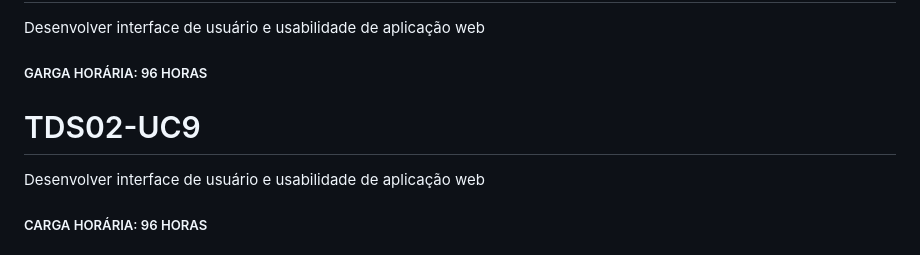
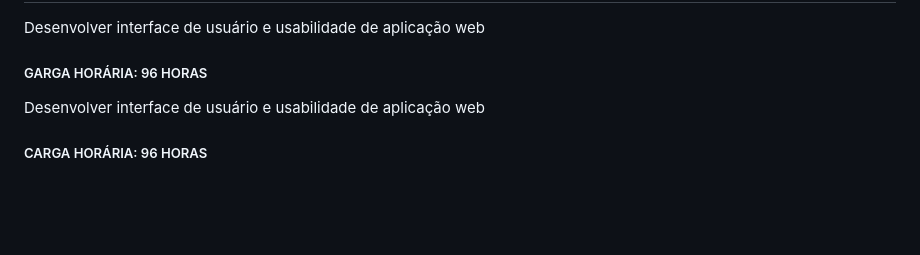
Before and after one commit to joseccna/TDS02-UC9, a Markdown page: README.md, the part around the change. GitHub-like rendering; blank space fills up the shorter version.

Commit message:
Remove project title from README

```diff
--- a/README.md
+++ b/README.md
@@ -6,7 +6,6 @@ Desenvolver interface de usuário e usabilidade de aplicação web
 
 
 
-# TDS02-UC9
 Desenvolver interface de usuário e usabilidade  de aplicação web
 
 #####  CARGA HORÁRIA: 96 HORAS
```
